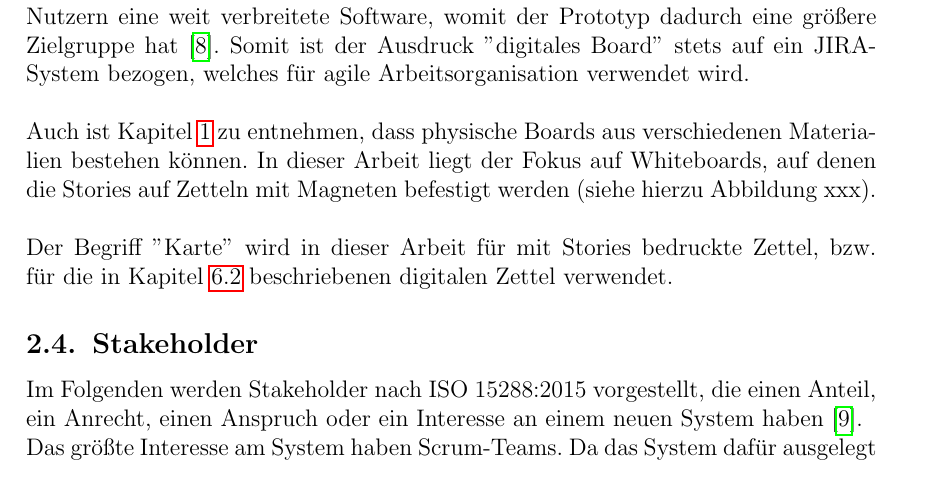
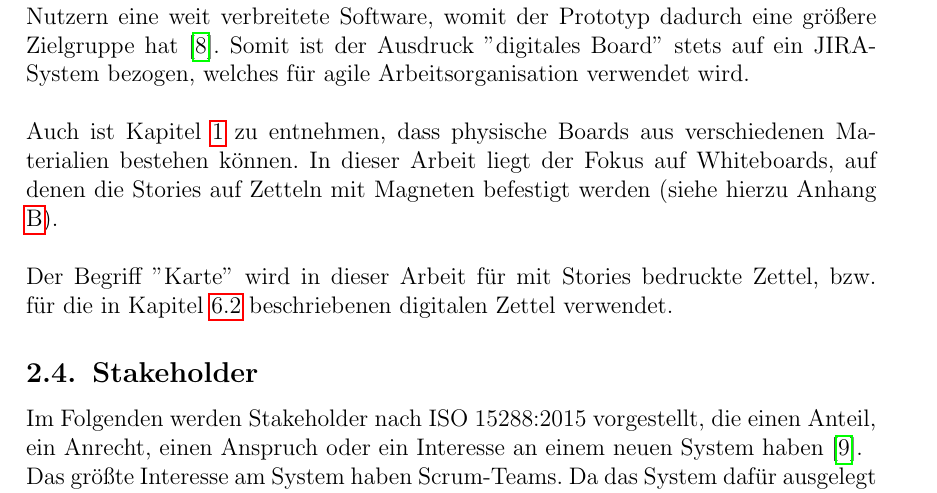
Before and after one commit to astrutz/PPSS18Strutz, a LaTeX document (Dokumente/Dokumentation.tex): part of page 8 of 44, cut so that both start at the same text. Compiled offline with pdfLaTeX.

Commit message:
[DOC] Prepare appendix for physical board

```diff
--- a/Dokumente/Dokumentation.tex
+++ b/Dokumente/Dokumentation.tex
@@ -52,7 +52,7 @@ tmargin={2.5cm},bmargin = {2.5cm}]{geometry}
 		\subsection{Paradigmen und Begrifflichkeiten}
 		Im Folgenden werden verschiedene Begriffe und Konzepte erläutert, die Bestandteil dieser Arbeit sind. \\ \\
 		Wie bereits in Kapitel \ref{Einleitung} erwähnt gibt es verschiedene Softwarelösungen, die sich mit der Realisierung von digitalen Boards beschäftigen. In dieser Arbeit wird ein System entwickelt, welches mit der Software JIRA der Firma Atlassian interagiert. Grund hierfür ist, dass die API von Atlassian alle nötigen Möglichkeiten zur Kommunikation mit dem Board anbietet. Darüber hinaus ist JIRA mit etwas 125000 Nutzern eine weit verbreitete Software, womit der Prototyp dadurch eine größere Zielgruppe hat \cite{jirarevenue}. Somit ist der Ausdruck ''digitales Board'' stets auf ein JIRA-System bezogen, welches für agile Arbeitsorganisation verwendet wird. \\ \\
-		Auch ist Kapitel \ref{Einleitung} zu entnehmen, dass physische Boards aus verschiedenen Materialien bestehen können. In dieser Arbeit liegt der Fokus auf Whiteboards, auf denen die Stories auf Zetteln mit Magneten befestigt werden (siehe hierzu Abbildung xxx). \\ \\
+		Auch ist Kapitel \ref{Einleitung} zu entnehmen, dass physische Boards aus verschiedenen Materialien bestehen können. In dieser Arbeit liegt der Fokus auf Whiteboards, auf denen die Stories auf Zetteln mit Magneten befestigt werden (siehe hierzu Anhang \ref{ANHPhysischesBoard}). \\ \\
 		Der Begriff ''Karte'' wird in dieser Arbeit für mit Stories bedruckte Zettel, bzw. für die in Kapitel \ref{defKarte} beschriebenen digitalen Zettel verwendet.
 		\subsection{Stakeholder}
 		Im Folgenden werden Stakeholder nach ISO 15288:2015 vorgestellt, die einen Anteil, ein Anrecht, einen Anspruch oder ein Interesse an einem neuen System haben \cite{ISO15288}.  \\
```
Also changed, not shown: Dokumente/Dokumentation.tex (2 more changed lines).
